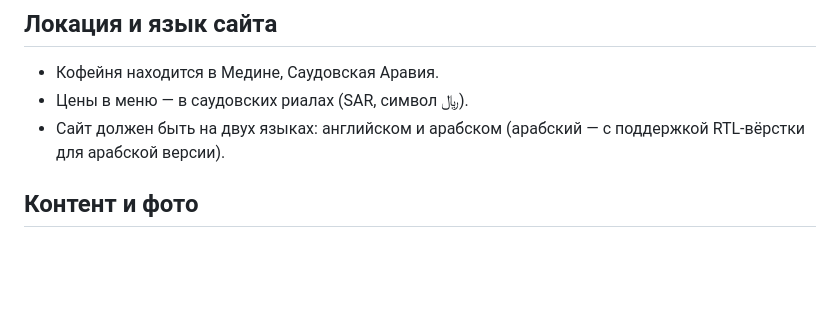
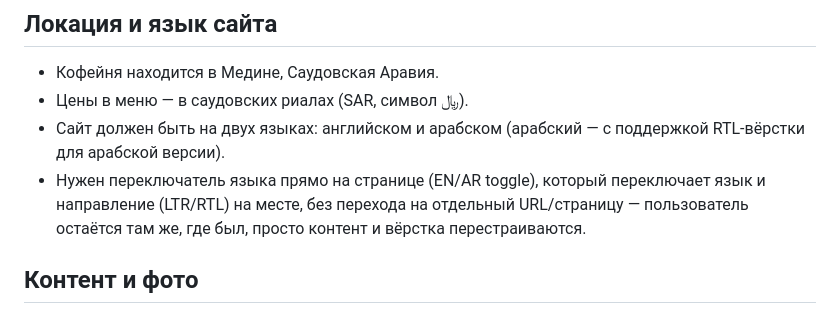
Before and after one commit to MuslimAdzhamatov/savva, a Markdown page: CLAUDE.md, the part around the change. GitHub-like rendering; blank space fills up the shorter version.

Commit message:
Уточнено: переключатель языка EN/AR прямо на странице, без перехода на отдельный URL

```diff
--- a/CLAUDE.md
+++ b/CLAUDE.md
@@ -84,6 +84,7 @@
 - Кофейня находится в Медине, Саудовская Аравия.
 - Цены в меню — в саудовских риалах (SAR, символ ﷼).
 - Сайт должен быть на двух языках: английском и арабском (арабский — с поддержкой RTL-вёрстки для арабской версии).
+- Нужен переключатель языка прямо на странице (EN/AR toggle), который переключает язык и направление (LTR/RTL) на месте, без перехода на отдельный URL/страницу — пользователь остаётся там же, где был, просто контент и вёрстка перестраиваются.
 
 ## Контент и фото
 
```
